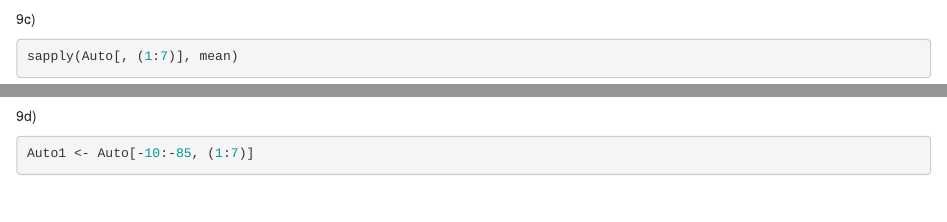
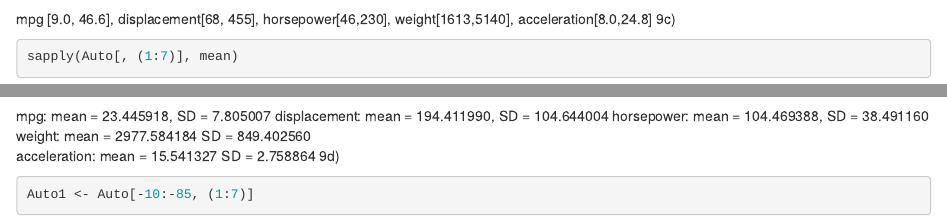
Before and after one commit to jamez-eh/stat452, an R Markdown document (Homework1.Rmd): the page in a window 1100 px wide, from 930 px down, and a second part further down, joined at a grey line. Rendered offline with R 4.5, knitr and Pandoc, with nearby package versions; some code elsewhere in the file could not run offline.

Commit message:
updated question 3

````diff
--- a/Homework1.Rmd
+++ b/Homework1.Rmd
@@ -47,13 +47,18 @@ head(Auto)
 ```{r}
 sapply(Auto[, (1:7)], range)
 ```
-
+mpg [9.0, 46.6], displacement[68, 455], horsepower[46,230], weight[1613,5140], acceleration[8.0,24.8]
 9c)
 ```{r}
 sapply(Auto[, (1:7)], mean)
+
 sapply(Auto[, (1:7)], sd)
 ```
-
+mpg: mean = 23.445918, SD = 7.805007
+displacement: mean = 194.411990, SD = 104.644004
+horsepower: mean = 104.469388, SD = 38.491160
+weight: mean = 2977.584184 SD = 849.402560
+acceleration: mean = 15.541327 SD = 2.758864
 9d)
 ```{r}
 Auto1 <- Auto[-10:-85, (1:7)]
````
Also changed, not shown: Homework1.Rmd (6 more changed lines).
